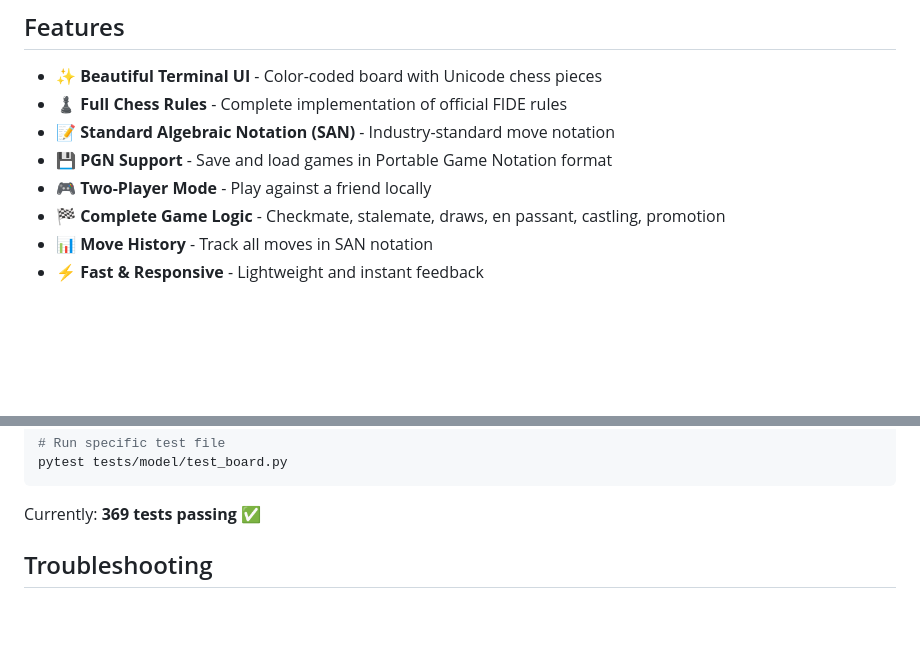
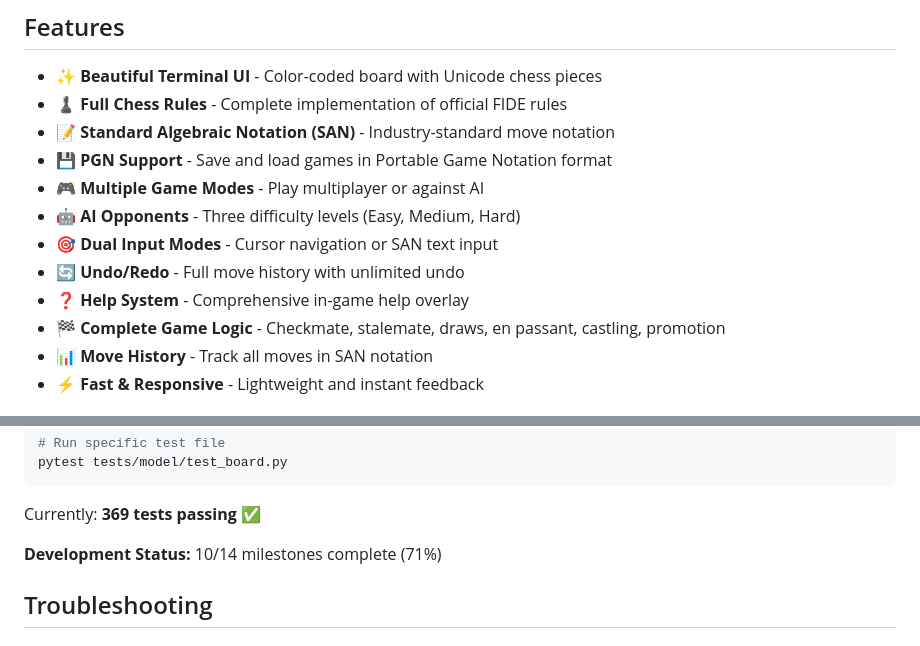
Before and after one commit to gorpong/PyChess, a Markdown page: README.md, 2 parts joined by grey strips. Rendered like a GitHub page; blank space fills up the shorter version.

````diff
--- a/README.md
+++ b/README.md
@@ -10,7 +10,11 @@ A fully-featured, beautiful terminal-based chess game written in Python. Play ch
 - ♟️ **Full Chess Rules** - Complete implementation of official FIDE rules
 - 📝 **Standard Algebraic Notation (SAN)** - Industry-standard move notation
 - 💾 **PGN Support** - Save and load games in Portable Game Notation format
-- 🎮 **Two-Player Mode** - Play against a friend locally
+- 🎮 **Multiple Game Modes** - Play multiplayer or against AI
+- 🤖 **AI Opponents** - Three difficulty levels (Easy, Medium, Hard)
+- 🎯 **Dual Input Modes** - Cursor navigation or SAN text input
+- 🔄 **Undo/Redo** - Full move history with unlimited undo
+- ❓ **Help System** - Comprehensive in-game help overlay
 - 🏁 **Complete Game Logic** - Checkmate, stalemate, draws, en passant, castling, promotion
 - 📊 **Move History** - Track all moves in SAN notation
 - ⚡ **Fast & Responsive** - Lightweight and instant feedback
@@ -260,6 +288,8 @@ pytest tests/model/test_board.py
 ```
 
 Currently: **369 tests passing** ✅
+
+**Development Status:** 10/14 milestones complete (71%)
 
 ## Troubleshooting
 
````
Also changed, not shown: other parts of README.md (+32 -8 lines).
